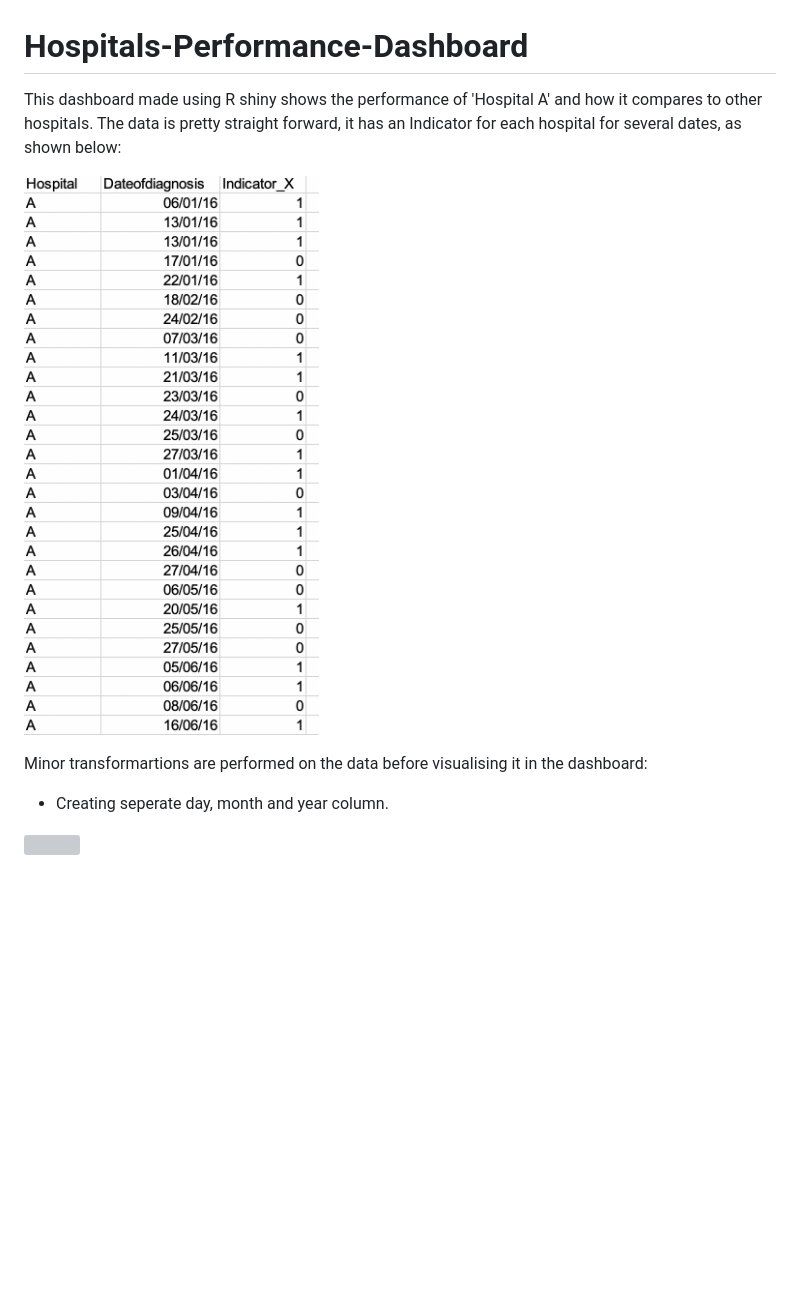
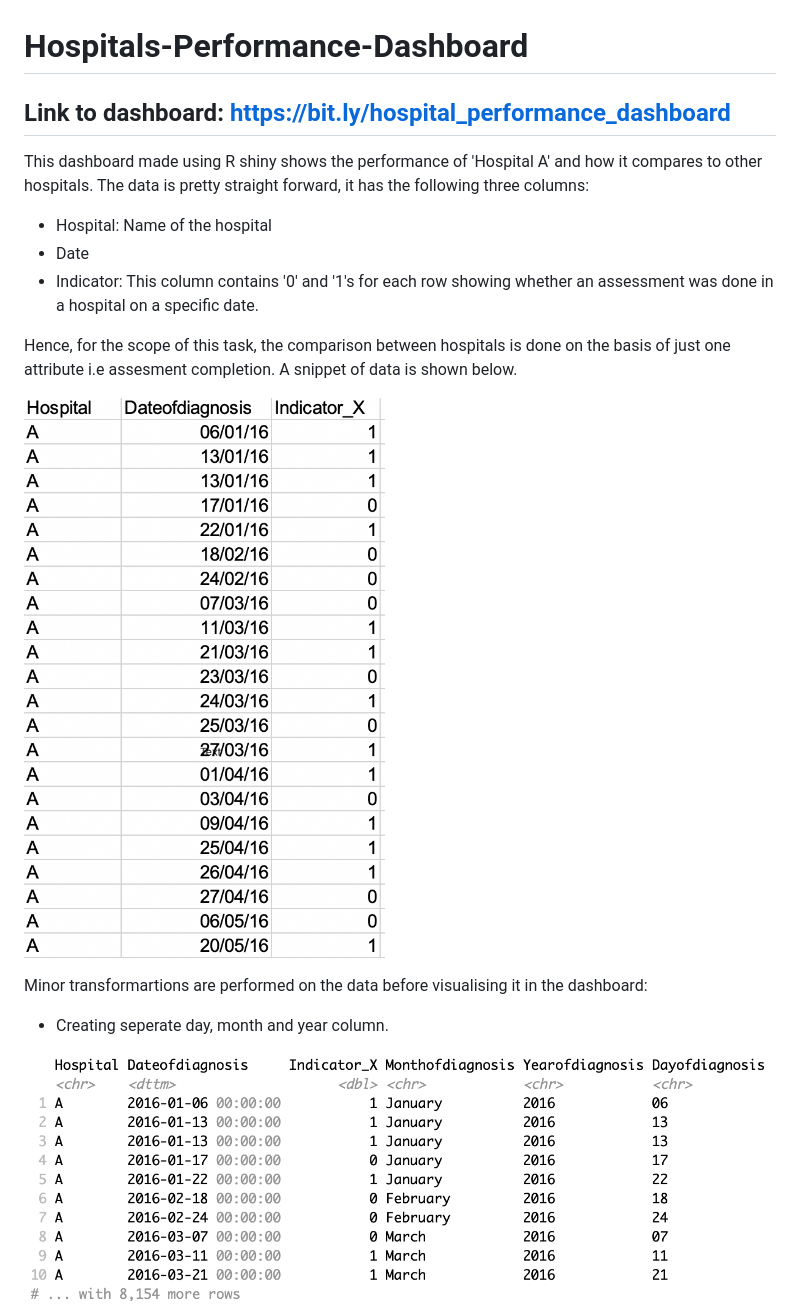
Before and after one commit to ShashankSharma26/Hospitals-Performance-Dashboard, a Markdown page: README.md, the part around the change printed below. Drawn GitHub-style; pictures changed too: images/data.png; blank space fills up the shorter version; grey boxes are pictures that could not be loaded.

```diff
--- a/README.md
+++ b/README.md
@@ -1,12 +1,23 @@
 # Hospitals-Performance-Dashboard
 
-This dashboard made using R shiny shows the performance of 'Hospital A' and how it compares to other hospitals. The data is pretty straight forward, it has an Indicator for each hospital for several dates, as shown below:
+## Link to dashboard: https://bit.ly/hospital_performance_dashboard
+
+
+This dashboard made using R shiny shows the performance of 'Hospital A' and how it compares to other hospitals. The data is pretty straight forward, it has the following three columns:
+* Hospital: Name of the hospital
+* Date
+* Indicator: This column contains '0' and '1's for each row showing whether an assessment was done in a hospital on a specific date.
+
+Hence, for the scope of this task, the comparison between hospitals is done on the basis of just one attribute i.e assesment completion. A snippet of data is shown below.
 
 ![](images/data.png)
+
+
+
 
 Minor transformartions are performed on the data before visualising it in the dashboard:
 
 * Creating seperate day, month and year column.
 
-![](images/column%20splitpng)
+![](images/column%20split.png)
 
```
Also changed, not shown: other parts of README.md (+5 -1 lines), images/reshaping.png (added), 3 other files.
